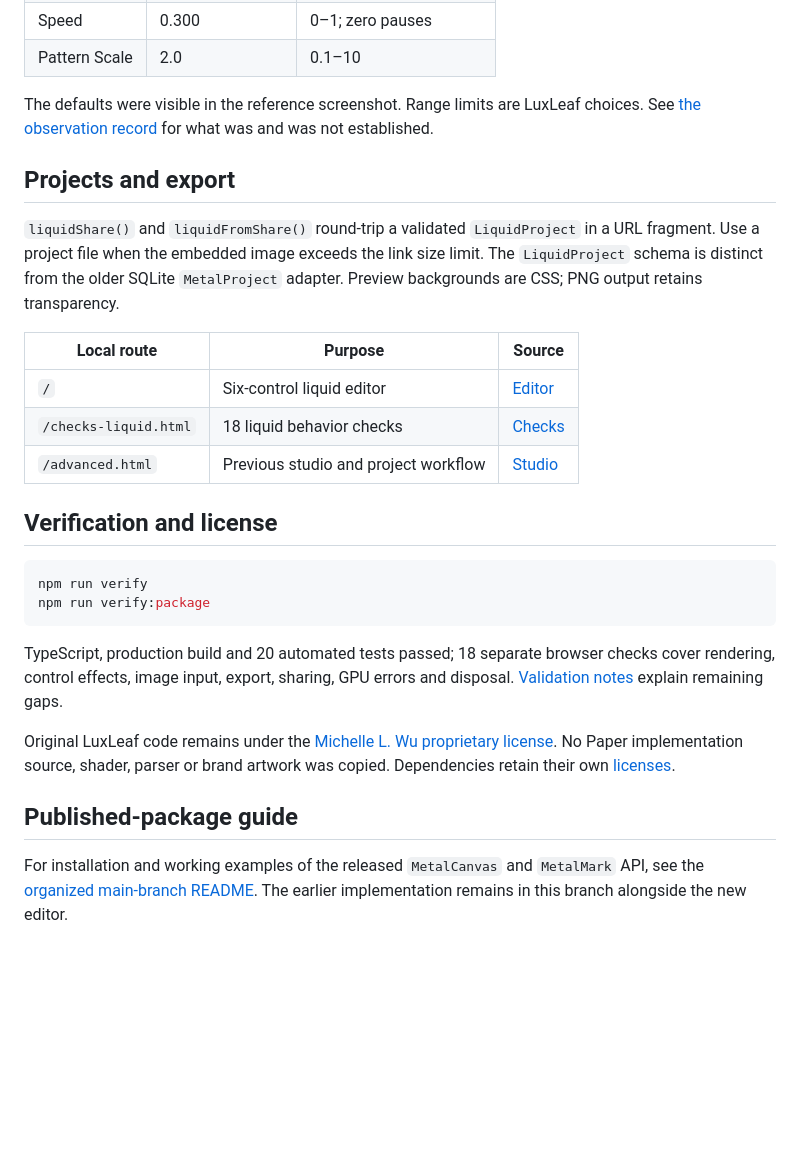
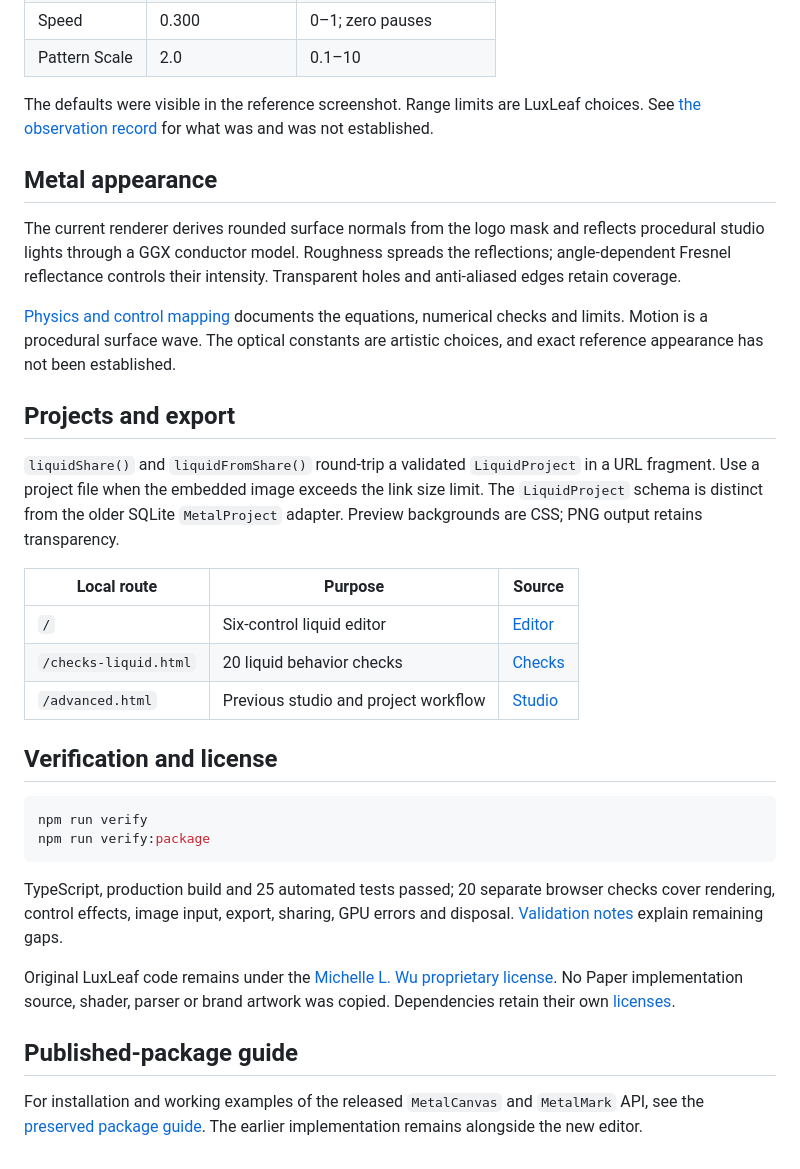
Before and after one commit to Zontafor/luxleaf-metal-mark, a Markdown page: README.md, the part around one of its changes. GitHub-like rendering; blank space fills up the shorter version.

````diff
--- a/README.md
+++ b/README.md
@@ -55,6 +55,12 @@ For a file selected by the user, use `await renderer.load(file)`. It accepts SVG
 
 The defaults were visible in the reference screenshot. Range limits are LuxLeaf choices. See [the observation record](docs/REFERENCE_BEHAVIOR.md) for what was and was not established.
 
+## Metal appearance
+
+The current renderer derives rounded surface normals from the logo mask and reflects procedural studio lights through a GGX conductor model. Roughness spreads the reflections; angle-dependent Fresnel reflectance controls their intensity. Transparent holes and anti-aliased edges retain coverage.
+
+[Physics and control mapping](docs/PHYSICS.md) documents the equations, numerical checks and limits. Motion is a procedural surface wave. The optical constants are artistic choices, and exact reference appearance has not been established.
+
 ## Projects and export
 
 `liquidShare()` and `liquidFromShare()` round-trip a validated `LiquidProject` in a URL fragment. Use a project file when the embedded image exceeds the link size limit. The `LiquidProject` schema is distinct from the older SQLite `MetalProject` adapter. Preview backgrounds are CSS; PNG output retains transparency.
@@ -62,7 +68,7 @@ The defaults were visible in the reference screenshot. Range limits are LuxLeaf
 | Local route | Purpose | Source |
 |---|---|---|
 | `/` | Six-control liquid editor | [Editor](demo/liquid.tsx) |
-| `/checks-liquid.html` | 18 liquid behavior checks | [Checks](demo/checks-liquid.ts) |
+| `/checks-liquid.html` | 20 liquid behavior checks | [Checks](demo/checks-liquid.ts) |
 | `/advanced.html` | Previous studio and project workflow | [Studio](demo/advanced.tsx) |
 
 ## Verification and license
@@ -72,10 +78,10 @@ npm run verify
 npm run verify:package
 ```
 
-TypeScript, production build and 20 automated tests passed; 18 separate browser checks cover rendering, control effects, image input, export, sharing, GPU errors and disposal. [Validation notes](docs/VALIDATION.md) explain remaining gaps.
+TypeScript, production build and 25 automated tests passed; 20 separate browser checks cover rendering, control effects, image input, export, sharing, GPU errors and disposal. [Validation notes](docs/VALIDATION.md) explain remaining gaps.
 
 Original LuxLeaf code remains under the [Michelle L. Wu proprietary license](LICENSE). No Paper implementation source, shader, parser or brand artwork was copied. Dependencies retain their own [licenses](THIRD_PARTY_NOTICES.md).
 
 ## Published-package guide
 
-For installation and working examples of the released `MetalCanvas` and `MetalMark` API, see the [organized main-branch README](https://github.com/Zontafor/luxleaf-metal-mark/blob/main/README.md). The earlier implementation remains in this branch alongside the new editor.
+For installation and working examples of the released `MetalCanvas` and `MetalMark` API, see the [preserved package guide](docs/LEGACY_PACKAGE.md). The earlier implementation remains alongside the new editor.
````
Also changed, not shown: other parts of README.md (+3 -3 lines), docs/LEGACY_PACKAGE.md (added, +162 -0 lines), docs/PHYSICS.md (added, +55 -0 lines), docs/VALIDATION.md (+8 -4 lines), docs/images/liquid-editor.jpg, 7 other files.
